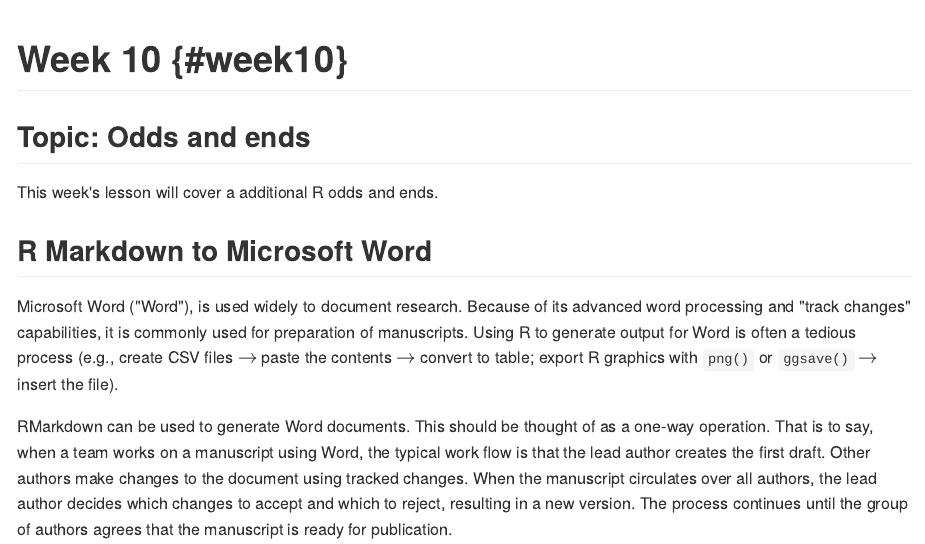
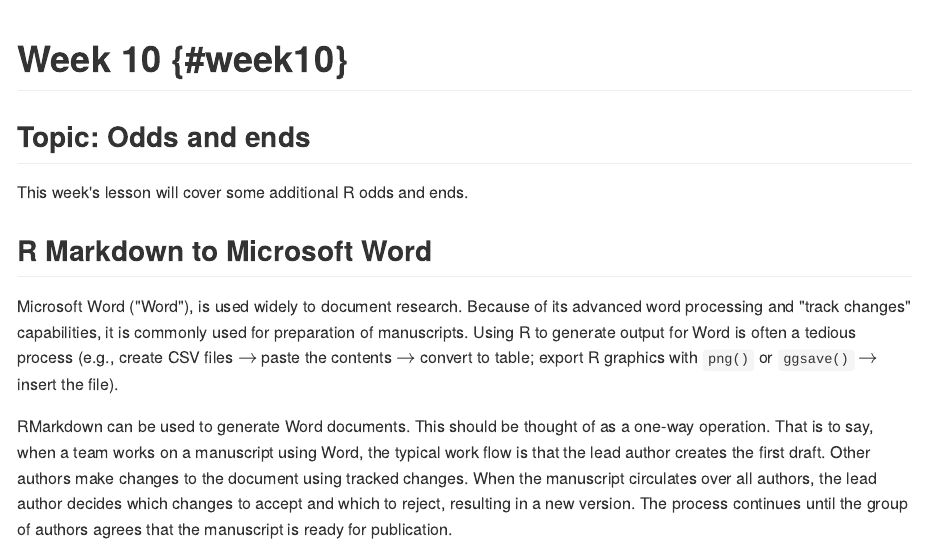
Before and after one commit to CSDE-UW/csde502-winter-2022, an R Markdown document (10-week10.Rmd): the page in a window 1100 px wide, from its top. The pictures show the output file docs/10-week10.md that the author committed with the source, drawn offline in the style of GitHub.

Commit message:
20220218a

````diff
--- a/10-week10.Rmd
+++ b/10-week10.Rmd
@@ -14,7 +14,8 @@
 ```
 
 <h2>Topic: Odds and ends</h2>
-This week's lesson will cover a additional R odds and ends.
+
+This week's lesson will cover some additional R odds and ends.
 
 ## R Markdown to Microsoft Word
 Microsoft Word ("Word"), is used widely to document research. Because of its advanced word processing and "track changes" capabilities, it is commonly used for preparation of manuscripts. Using R to generate output for Word is often a tedious process (e.g., create CSV files $\rightarrow$ paste the contents $\rightarrow$ convert to table; export R graphics with `png()` or `ggsave()` $\rightarrow$ insert the file).
--- a/docs/10-week10.Rmd
+++ b/docs/10-week10.Rmd
@@ -14,7 +14,8 @@
 ```
 
 <h2>Topic: Odds and ends</h2>
-This week's lesson will cover a additional R odds and ends.
+
+This week's lesson will cover some additional R odds and ends.
 
 ## R Markdown to Microsoft Word
 Microsoft Word ("Word"), is used widely to document research. Because of its advanced word processing and "track changes" capabilities, it is commonly used for preparation of manuscripts. Using R to generate output for Word is often a tedious process (e.g., create CSV files $\rightarrow$ paste the contents $\rightarrow$ convert to table; export R graphics with `png()` or `ggsave()` $\rightarrow$ insert the file).
````
Also changed, not shown: docs/index.Rmd (+2 -2 lines), index.Rmd (+2 -2 lines), ah_age_hist.pdf, ah_age_hist_ggplot.pdf, docs/01-week01.md, docs/02-week02.md, docs/03-week03.md, docs/04-week04.md, docs/05-week05.md, docs/06-week06.md, docs/07-week07.md, docs/08-week08.md, docs/09-week09.md, docs/10-week10.md, 4 more files, 14 other files.
